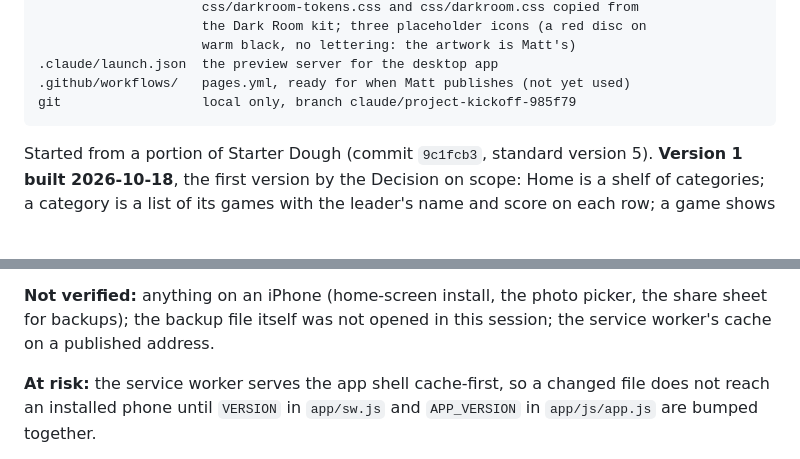
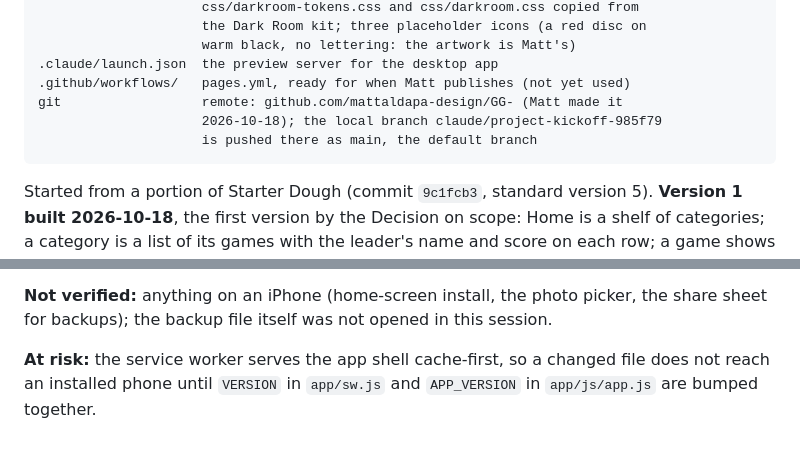
Before and after one commit to mattaldapa-design/GG-, a Markdown page: README.md, 2 parts joined by grey strips. Drawn GitHub-style; blank space fills up the shorter version.

````diff
--- a/README.md
+++ b/README.md
@@ -30,7 +30,9 @@ app/                 the build, version 2: index.html, sw.js,
                      warm black, no lettering: the artwork is Matt's)
 .claude/launch.json  the preview server for the desktop app
 .github/workflows/   pages.yml, ready for when Matt publishes (not yet used)
-git                  local only, branch claude/project-kickoff-985f79
+git                  remote: github.com/mattaldapa-design/GG- (Matt made it
+                     2026-10-18); the local branch claude/project-kickoff-985f79
+                     is pushed there as main, the default branch
 ```
 
 Started from a portion of Starter Dough (commit `9c1fcb3`, standard
@@ -80,7 +90,7 @@ cleared the slot and deleted the stored photo. No console errors.
 
 **Not verified:** anything on an iPhone (home-screen install, the photo
 picker, the share sheet for backups); the backup file itself was not opened
-in this session; the service worker's cache on a published address.
+in this session.
 
 **At risk:** the service worker serves the app shell cache-first, so a
 changed file does not reach an installed phone until `VERSION` in
````
Also changed, not shown: other parts of README.md (+18 -11 lines).
